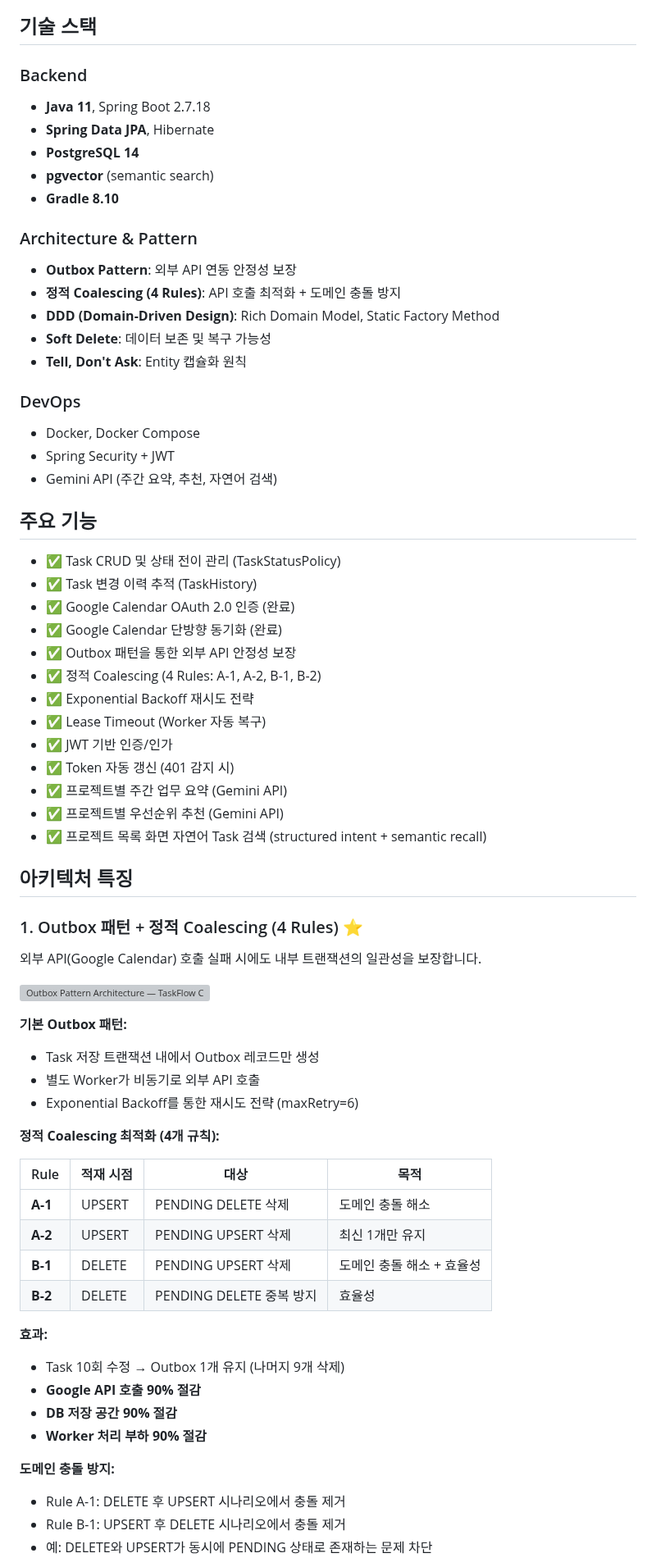
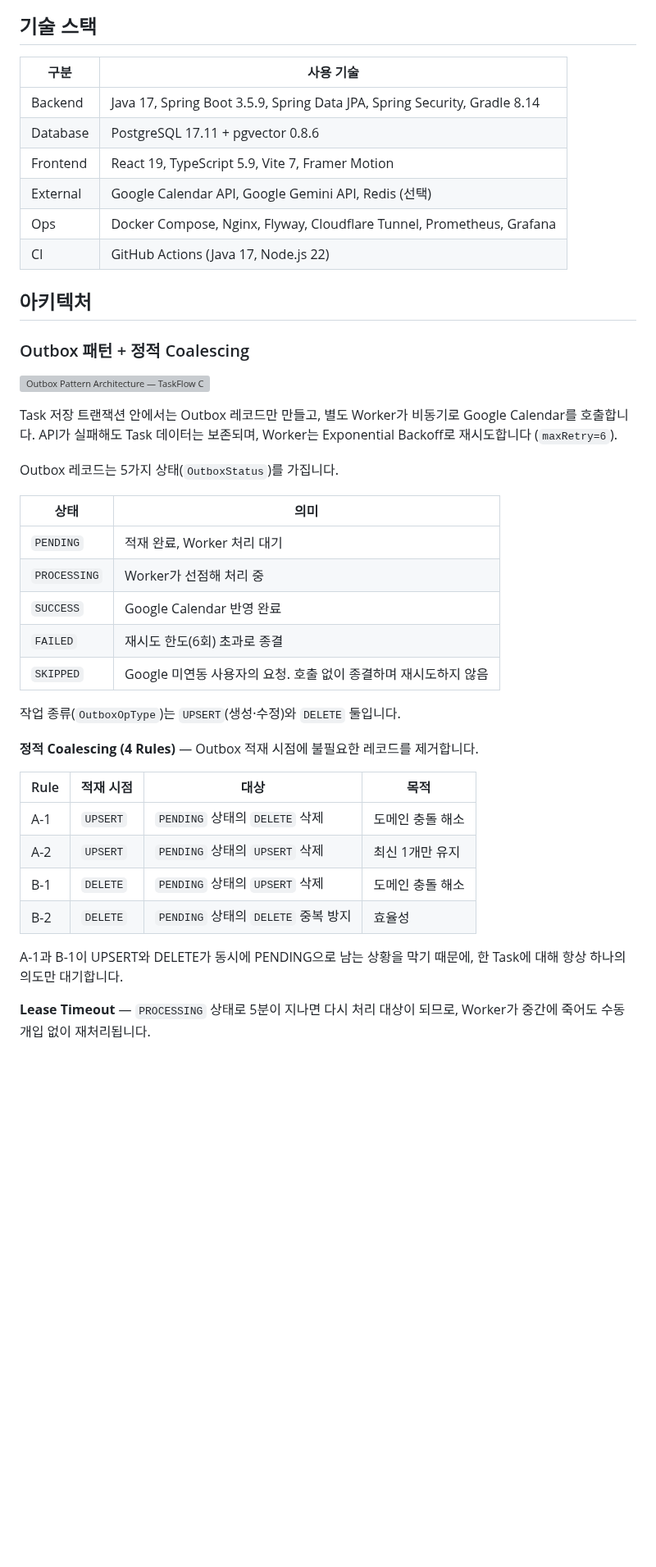
Before and after one commit to heojungseok/taskflow-calendar, a Markdown page: README.md, the part around one of its changes. Shown at 82% size. GitHub-like rendering; blank space fills up the shorter version; grey boxes are pictures that could not be loaded.

```diff
--- a/README.md
+++ b/README.md
@@ -15,71 +29,47 @@ Task 관리와 Google Calendar를 동기화하는 웹 애플리케이션입니
 
 ## 기술 스택
 
-### Backend
-- **Java 11**, Spring Boot 2.7.18
-- **Spring Data JPA**, Hibernate
-- **PostgreSQL 14**
-- **pgvector** (semantic search)
-- **Gradle 8.10**
+| 구분 | 사용 기술 |
+|---|---|
+| Backend | Java 17, Spring Boot 3.5.9, Spring Data JPA, Spring Security, Gradle 8.14 |
+| Database | PostgreSQL 17.11 + pgvector 0.8.6 |
+| Frontend | React 19, TypeScript 5.9, Vite 7, Framer Motion |
+| External | Google Calendar API, Google Gemini API, Redis (선택) |
+| Ops | Docker Compose, Nginx, Flyway, Cloudflare Tunnel, Prometheus, Grafana |
+| CI | GitHub Actions (Java 17, Node.js 22) |
 
-### Architecture & Pattern
-- **Outbox Pattern**: 외부 API 연동 안정성 보장
-- **정적 Coalescing (4 Rules)**: API 호출 최적화 + 도메인 충돌 방지
-- **DDD (Domain-Driven Design)**: Rich Domain Model, Static Factory Method
-- **Soft Delete**: 데이터 보존 및 복구 가능성
-- **Tell, Don't Ask**: Entity 캡슐화 원칙
+## 아키텍처
 
-### DevOps
-- Docker, Docker Compose
-- Spring Security + JWT
-- Gemini API (주간 요약, 추천, 자연어 검색)
+### Outbox 패턴 + 정적 Coalescing
 
-## 주요 기능
-
-- ✅ Task CRUD 및 상태 전이 관리 (TaskStatusPolicy)
-- ✅ Task 변경 이력 추적 (TaskHistory)
-- ✅ Google Calendar OAuth 2.0 인증 (완료)
-- ✅ Google Calendar 단방향 동기화 (완료)
-- ✅ Outbox 패턴을 통한 외부 API 안정성 보장
-- ✅ 정적 Coalescing (4 Rules: A-1, A-2, B-1, B-2)
-- ✅ Exponential Backoff 재시도 전략
-- ✅ Lease Timeout (Worker 자동 복구)
-- ✅ JWT 기반 인증/인가
-- ✅ Token 자동 갱신 (401 감지 시)
-- ✅ 프로젝트별 주간 업무 요약 (Gemini API)
-- ✅ 프로젝트별 우선순위 추천 (Gemini API)
-- ✅ 프로젝트 목록 화면 자연어 Task 검색 (structured intent + semantic recall)
-
-## 아키텍처 특징
-
-### 1. Outbox 패턴 + 정적 Coalescing (4 Rules) ⭐
-외부 API(Google Calendar) 호출 실패 시에도 내부 트랜잭션의 일관성을 보장합니다.
-
-<img src="docs/images/outbox-architecture-v3.svg" width="900"
+<img src="docs/images/outbox-architecture-v4.svg" width="900"
 alt="Outbox Pattern Architecture — TaskFlow Calendar"/>
 
-**기본 Outbox 패턴:**
-- Task 저장 트랜잭션 내에서 Outbox 레코드만 생성
-- 별도 Worker가 비동기로 외부 API 호출
-- Exponential Backoff를 통한 재시도 전략 (maxRetry=6)
+Task 저장 트랜잭션 안에서는 Outbox 레코드만 만들고, 별도 Worker가 비동기로 Google Calendar를 호출합니다.
+API가 실패해도 Task 데이터는 보존되며, Worker는 Exponential Backoff로 재시도합니다 (`maxRetry=6`).
 
-**정적 Coalescing 최적화 (4개 규칙):**
+Outbox 레코드는 5가지 상태(`OutboxStatus`)를 가집니다.
+
+| 상태 | 의미 |
+|---|---|
+| `PENDING` | 적재 완료, Worker 처리 대기 |
+| `PROCESSING` | Worker가 선점해 처리 중 |
+| `SUCCESS` | Google Calendar 반영 완료 |
+| `FAILED` | 재시도 한도(6회) 초과로 종결 |
+| `SKIPPED` | Google 미연동 사용자의 요청. 호출 없이 종결하며 재시도하지 않음 |
+
+작업 종류(`OutboxOpType`)는 `UPSERT`(생성·수정)와 `DELETE` 둘입니다.
+
+**정적 Coalescing (4 Rules)** — Outbox 적재 시점에 불필요한 레코드를 제거합니다.
 
 | Rule | 적재 시점 | 대상 | 목적 |
 |------|----------|------|------|
-| **A-1** | UPSERT | PENDING DELETE 삭제 | 도메인 충돌 해소 |
-| **A-2** | UPSERT | PENDING UPSERT 삭제 | 최신 1개만 유지 |
-| **B-1** | DELETE | PENDING UPSERT 삭제 | 도메인 충돌 해소 + 효율성 |
-| **B-2** | DELETE | PENDING DELETE 중복 방지 | 효율성 |
+| A-1 | `UPSERT` | `PENDING` 상태의 `DELETE` 삭제 | 도메인 충돌 해소 |
+| A-2 | `UPSERT` | `PENDING` 상태의 `UPSERT` 삭제 | 최신 1개만 유지 |
+| B-1 | `DELETE` | `PENDING` 상태의 `UPSERT` 삭제 | 도메인 충돌 해소 |
+| B-2 | `DELETE` | `PENDING` 상태의 `DELETE` 중복 방지 | 효율성 |
 
-**효과:**
-- Task 10회 수정 → Outbox 1개 유지 (나머지 9개 삭제)
-- **Google API 호출 90% 절감**
-- **DB 저장 공간 90% 절감**
-- **Worker 처리 부하 90% 절감**
+A-1과 B-1이 UPSERT와 DELETE가 동시에 PENDING으로 남는 상황을 막기 때문에, 한 Task에 대해 항상 하나의 의도만 대기합니다.
 
-**도메인 충돌 방지:**
-- Rule A-1: DELETE 후 UPSERT 시나리오에서 충돌 제거
-- Rule B-1: UPSERT 후 DELETE 시나리오에서 충돌 제거
-- 예: DELETE와 UPSERT가 동시에 PENDING 상태로 존재하는 문제 차단
+**Lease Timeout** — `PROCESSING` 상태로 5분이 지나면 다시 처리 대상이 되므로, Worker가 중간에 죽어도 수동 개입 없이 재처리됩니다.
 
```
Also changed, not shown: other parts of README.md (+167 -219 lines), docs/search.md (added, +36 -0 lines), docs/weekly-summary.md (added, +28 -0 lines), docs/images/grafana-dashboard.png (added), docs/images/home.png (added), docs/images/task-list.png (added), 2 other files.
